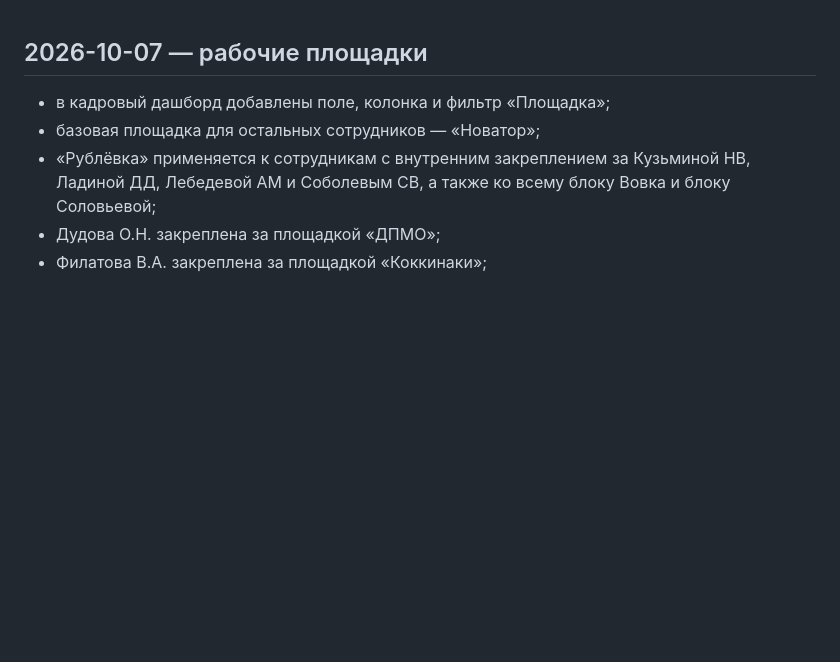
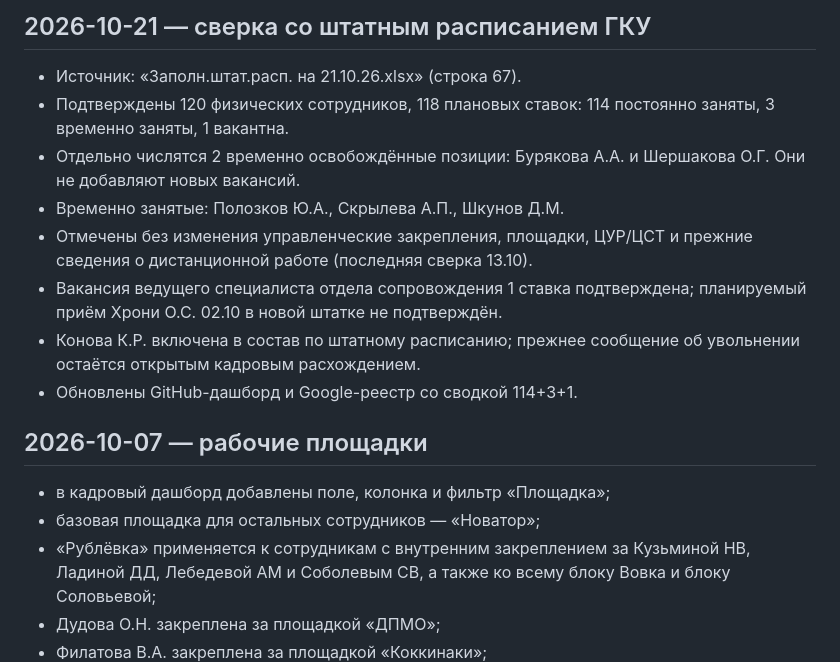
Before and after one commit to stepanMiller/kadry-dashboard, a Markdown page: CHANGELOG.md, the part around the change. GitHub-like rendering; blank space fills up the shorter version.

Commit message:
Журнал сверки штатной расстановки 21.10.2026

```diff
--- a/CHANGELOG.md
+++ b/CHANGELOG.md
@@ -1,3 +1,14 @@
+## 2026-10-21 — сверка со штатным расписанием ГКУ
+
+- Источник: «Заполн.штат.расп. на 21.10.26.xlsx» (строка 67).
+- Подтверждены 120 физических сотрудников, 118 плановых ставок: 114 постоянно заняты, 3 временно заняты, 1 вакантна.
+- Отдельно числятся 2 временно освобождённые позиции: Бурякова А.А. и Шершакова О.Г. Они не добавляют новых вакансий.
+- Временно занятые: Полозков Ю.А., Скрылева А.П., Шкунов Д.М.
+- Отмечены без изменения управленческие закрепления, площадки, ЦУР/ЦСТ и прежние сведения о дистанционной работе (последняя сверка 13.10).
+- Вакансия ведущего специалиста отдела сопровождения 1 ставка подтверждена; планируемый приём Хрони О.С. 02.10 в новой штатке не подтверждён.
+- Конова К.Р. включена в состав по штатному расписанию; прежнее сообщение об увольнении остаётся открытым кадровым расхождением.
+- Обновлены GitHub-дашборд и Google-реестр со сводкой 114+3+1.
+
 ## 2026-10-07 — рабочие площадки
 
 - в кадровый дашборд добавлены поле, колонка и фильтр «Площадка»;
```
